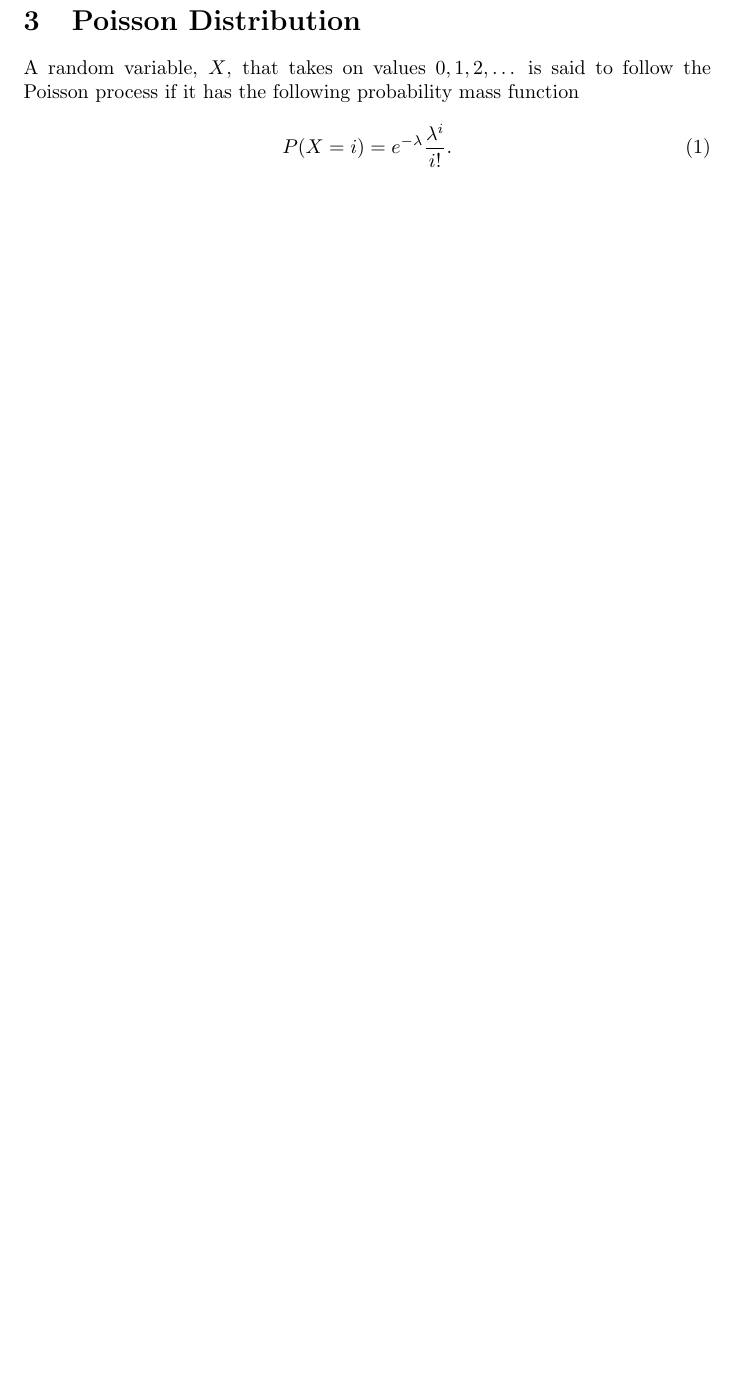
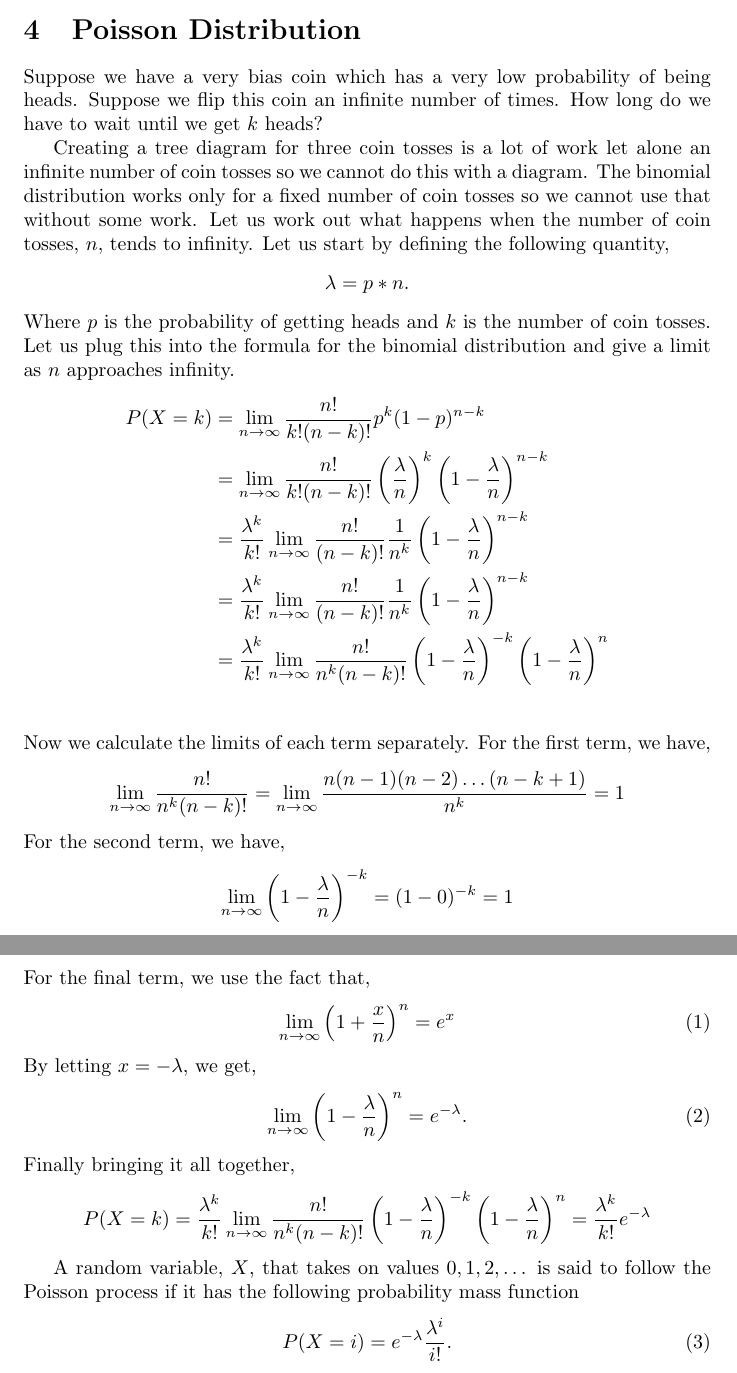
Before and after one commit to Alex-JG3/probability_theory_notes, a LaTeX document (main.tex): part of page 4 of 9 before the commit and two parts of pages 4 and 5 of 10 after it, the two joined at a grey line, cut so that both start at the same text, the shorter picture padded with empty space. Compiled offline with pdfLaTeX.

Commit message:
Changes.

```diff
--- a/main.tex
+++ b/main.tex
@@ -143,6 +151,41 @@ We also have a set of conditions such that a binomial distribution can be used:
 \end{itemize}
 
 \section{Poisson Distribution}
+
+Suppose we have a very bias coin which has a very low probability of being heads. Suppose we flip this coin an infinite number of times. How long do we have to wait until we get $k$ heads?
+
+Creating a tree diagram for three coin tosses is a lot of work let alone an infinite number of coin tosses so we cannot do this with a diagram. The binomial distribution works only for a fixed number of coin tosses so we cannot use that without some work. Let us work out what happens when the number of coin tosses, $n$, tends to infinity. Let us start by defining the following quantity,
+\begin{equation*}
+    \lambda = p * n.
+\end{equation*}
+Where $p$ is the probability of getting heads and $k$ is the number of coin tosses. Let us plug this into the formula for the binomial distribution and give a limit as $n$ approaches infinity.
+\begin{align*}
+    P(X = k) & = \lim_{n \rightarrow \infty} \frac{n!}{k!(n - k)!}p^k(1 - p)^{n - k} \\
+             & = \lim_{n \rightarrow \infty} \frac{n!}{k!(n - k)!} \left(\frac{\lambda}{n}\right)^k \left(1 - \frac{\lambda}{n} \right)^{n - k} \\
+             & = \frac{\lambda ^ k}{k!} \lim_{n \rightarrow \infty} \frac{n!}{(n - k)!} \frac{1}{n^k} \left(1 - \frac{\lambda}{n} \right)^{n - k} \\
+             & = \frac{\lambda ^ k}{k!} \lim_{n \rightarrow \infty} \frac{n!}{(n - k)!} \frac{1}{n^k} \left(1 - \frac{\lambda}{n} \right)^{n - k} \\
+             & = \frac{\lambda ^ k}{k!} \lim_{n \rightarrow \infty} \frac{n!}{n^k(n - k)!} \left(1 - \frac{\lambda}{n}\right)^{-k}\left(1 - \frac{\lambda}{n} \right)^{n} \\
+\end{align*}
+Now we calculate the limits of each term separately. For the first term, we have,
+\begin{equation*}
+    \lim_{n \rightarrow \infty} \frac{n!}{n^k(n - k)!} = \lim_{n \rightarrow \infty} \frac{n(n-1)(n-2)\dots(n-k+1)}{n^k} = 1
+\end{equation*}
+For the second term, we have,
+\begin{equation*}
+    \lim_{n \rightarrow \infty} \left(1 - \frac{\lambda}{n}\right)^{-k} = (1 - 0) ^{-k} = 1
+\end{equation*}
+For the final term, we use the fact that,
+\begin{equation}
+    \lim_{n \rightarrow \infty} \left( 1 + \frac{x}{n} \right)^n = e^x
+\end{equation}
+By letting $x = - \lambda$, we get,
+\begin{equation}
+    \lim_{n \rightarrow \infty} \left( 1 - \frac{\lambda}{n} \right)^n = e^{-\lambda}.
+\end{equation}
+Finally bringing it all together,
+\begin{align*}
+P(X = k) = \frac{\lambda ^ k}{k!} \lim_{n \rightarrow \infty} \frac{n!}{n^k(n - k)!} \left(1 - \frac{\lambda}{n}\right)^{-k}\left(1 - \frac{\lambda}{n} \right)^{n} = \frac{\lambda ^ k}{k!} e ^ {-\lambda}
+\end{align*}
 
 A random variable, $X$, that takes on values $0, 1, 2, \dots$ is said to follow the Poisson process if it has the following probability mass function
 \begin{equation}
```
Also changed, not shown: main.tex (8 more changed lines).
